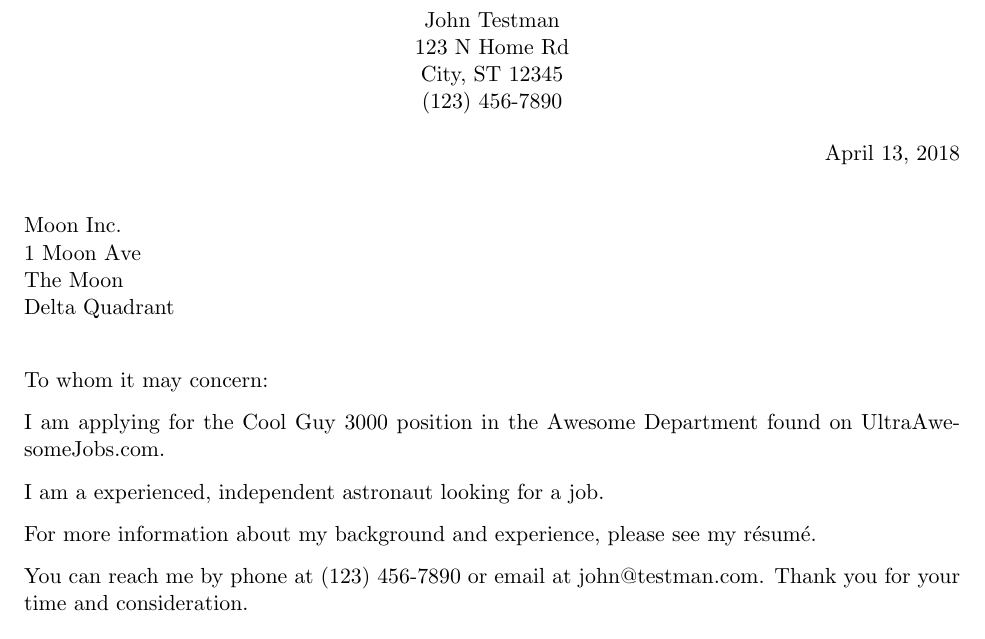
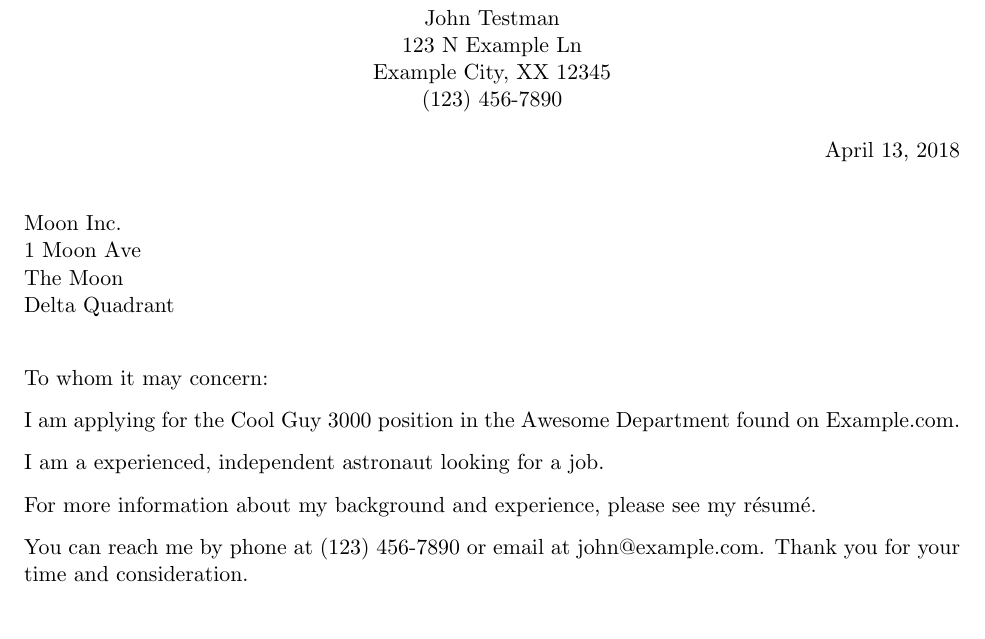
Before and after one commit to Aquafis/cover-letter-framework, a LaTeX letter (example-cover-letter.tex, which reads tex/config/jobs/mi-coolguy.tex, tex/config/people/john-testman.tex): part of the page, cut so that both start at the same text. Compiled offline with pdfLaTeX.

Commit message:
Changed test references to example.

```diff
--- a/tex/config/jobs/mi-coolguy.tex
+++ b/tex/config/jobs/mi-coolguy.tex
@@ -1,3 +1,3 @@
 \def \vJobDepartment {the Awesome Department}
-\def \vJobFound {UltraAwesomeJobs.com}
+\def \vJobFound {Example.com}
 \def \vJobPosition {Cool Guy 3000}
--- a/tex/config/people/john-testman.tex
+++ b/tex/config/people/john-testman.tex
@@ -1,8 +1,8 @@
 \def \vMyAddress {
-    123 N Home Rd\\
-    City, ST 12345
+    123 N Example Ln\\
+    Example City, XX 12345
 }
-\def \vMyEmail {john@testman.com}
+\def \vMyEmail {john@example.com}
 \def \vMyName {John Testman}
 \def \vMyPhone {(123) 456-7890}
 \def \vMySignature {
```
Also changed, not shown: Makefile, README.md, example-cover-letter.tex (renamed from test-cover-letter.tex).
